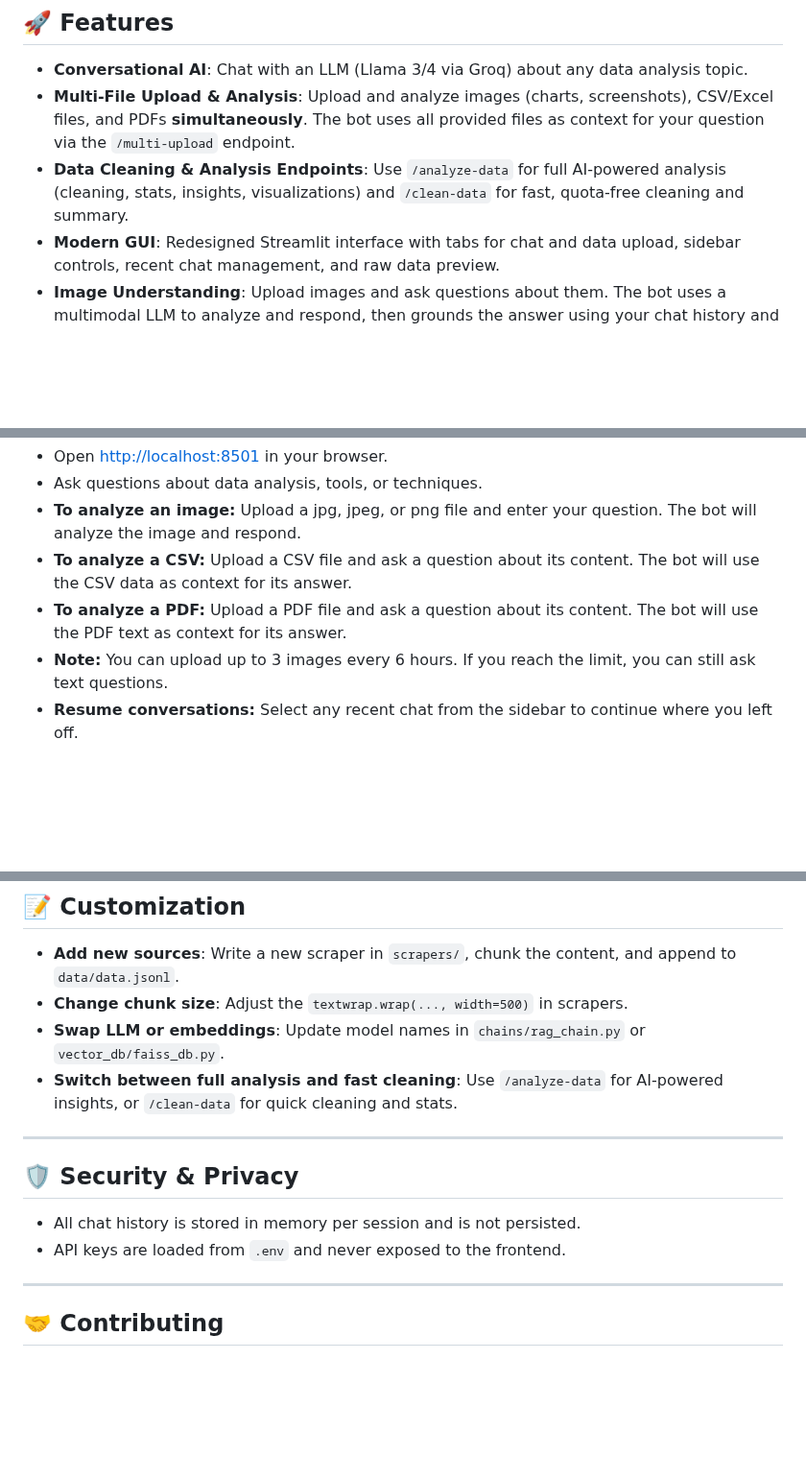
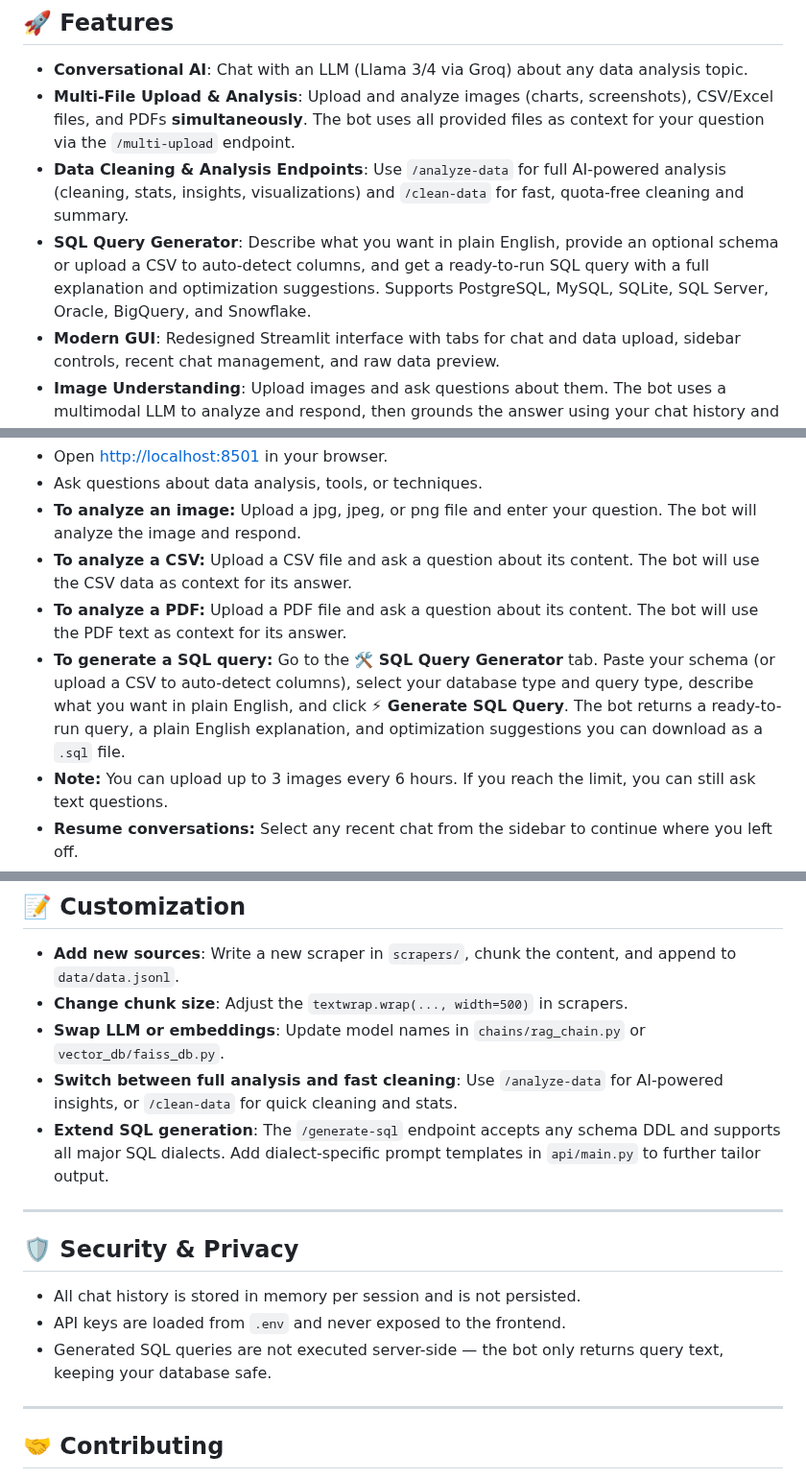
Before and after one commit to Lokesh-DataScience/Data-Analyst-Expert-Bot, a Markdown page: README.md, 3 parts joined by grey strips. Shown at 96% size. GitHub-like rendering; blank space fills up the shorter version.

```diff
--- a/README.md
+++ b/README.md
@@ -9,6 +9,7 @@
 - **Conversational AI**: Chat with an LLM (Llama 3/4 via Groq) about any data analysis topic.
 - **Multi-File Upload & Analysis**: Upload and analyze images (charts, screenshots), CSV/Excel files, and PDFs **simultaneously**. The bot uses all provided files as context for your question via the `/multi-upload` endpoint.
 - **Data Cleaning & Analysis Endpoints**: Use `/analyze-data` for full AI-powered analysis (cleaning, stats, insights, visualizations) and `/clean-data` for fast, quota-free cleaning and summary.
+- **SQL Query Generator**: Describe what you want in plain English, provide an optional schema or upload a CSV to auto-detect columns, and get a ready-to-run SQL query with a full explanation and optimization suggestions. Supports PostgreSQL, MySQL, SQLite, SQL Server, Oracle, BigQuery, and Snowflake.
 - **Modern GUI**: Redesigned Streamlit interface with tabs for chat and data upload, sidebar controls, recent chat management, and raw data preview.
 - **Image Understanding**: Upload images and ask questions about them. The bot uses a multimodal LLM to analyze and respond, then grounds the answer using your chat history and knowledge base.
 - **CSV Data Analysis**: Upload a CSV file and ask questions about its content. The bot uses the CSV content as context for the LLM, providing data-aware answers.
@@ -161,6 +164,7 @@ streamlit run streamlit_app/app.py
 - **To analyze an image:** Upload a jpg, jpeg, or png file and enter your question. The bot will analyze the image and respond.
 - **To analyze a CSV:** Upload a CSV file and ask a question about its content. The bot will use the CSV data as context for its answer.
 - **To analyze a PDF:** Upload a PDF file and ask a question about its content. The bot will use the PDF text as context for its answer.
+- **To generate a SQL query:** Go to the **🛠️ SQL Query Generator** tab. Paste your schema (or upload a CSV to auto-detect columns), select your database type and query type, describe what you want in plain English, and click **⚡ Generate SQL Query**. The bot returns a ready-to-run query, a plain English explanation, and optimization suggestions you can download as a `.sql` file.
 - **Note:** You can upload up to 3 images every 6 hours. If you reach the limit, you can still ask text questions.
 - **Resume conversations:** Select any recent chat from the sidebar to continue where you left off.
 
@@ -207,6 +211,7 @@ DataAnalystBot/
 - **Change chunk size**: Adjust the `textwrap.wrap(..., width=500)` in scrapers.
 - **Swap LLM or embeddings**: Update model names in `chains/rag_chain.py` or `vector_db/faiss_db.py`.
 - **Switch between full analysis and fast cleaning**: Use `/analyze-data` for AI-powered insights, or `/clean-data` for quick cleaning and stats.
+- **Extend SQL generation**: The `/generate-sql` endpoint accepts any schema DDL and supports all major SQL dialects. Add dialect-specific prompt templates in `api/main.py` to further tailor output.
 
 ---
 
@@ -214,6 +219,7 @@ DataAnalystBot/
 
 - All chat history is stored in memory per session and is not persisted.
 - API keys are loaded from `.env` and never exposed to the frontend.
+- Generated SQL queries are not executed server-side — the bot only returns query text, keeping your database safe.
 
 ---
 
```
Also changed, not shown: other parts of README.md (+3 -1 lines).
